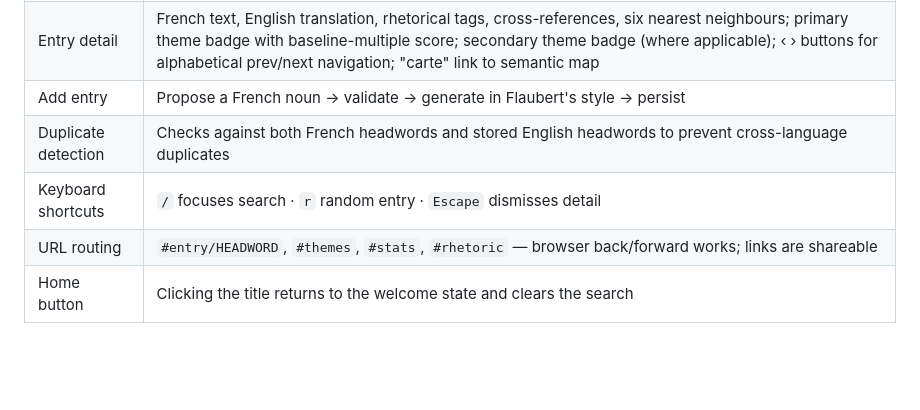
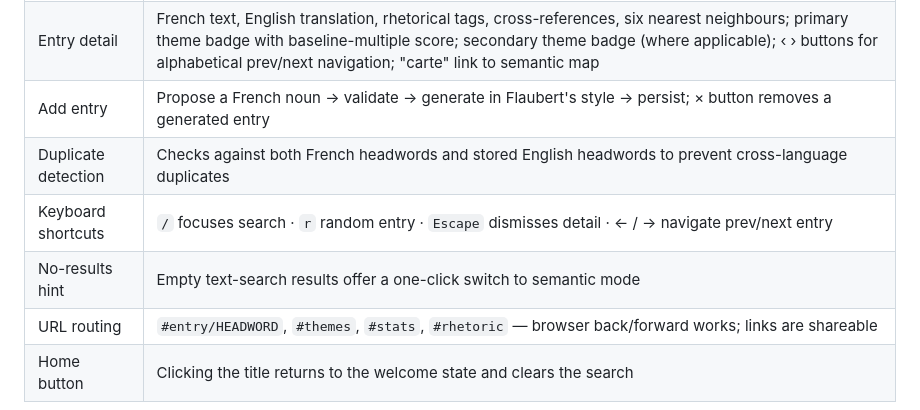
Before and after one commit to mbwolff/dictionnaire-idees-recues, a Markdown page: README.md, the part around the change. Rendered like a GitHub page; blank space fills up the shorter version.

Commit message:
Update README: delete generated, arrow keys, no-results hint
Co-Authored-By: Claude Sonnet 4.6 <noreply@anthropic.com>

```diff
--- a/README.md
+++ b/README.md
@@ -53,9 +53,10 @@ The app runs without `embeddings.npz`; semantic search falls back to text search
 | FR/EN toggle | Switches UI language and entry translations throughout |
 | Light/dark mode | Follows system preference; toggle in header |
 | Entry detail | French text, English translation, rhetorical tags, cross-references, six nearest neighbours; primary theme badge with baseline-multiple score; secondary theme badge (where applicable); ‹ › buttons for alphabetical prev/next navigation; "carte" link to semantic map |
-| Add entry | Propose a French noun → validate → generate in Flaubert's style → persist |
+| Add entry | Propose a French noun → validate → generate in Flaubert's style → persist; × button removes a generated entry |
 | Duplicate detection | Checks against both French headwords and stored English headwords to prevent cross-language duplicates |
-| Keyboard shortcuts | `/` focuses search · `r` random entry · `Escape` dismisses detail |
+| Keyboard shortcuts | `/` focuses search · `r` random entry · `Escape` dismisses detail · ← / → navigate prev/next entry |
+| No-results hint | Empty text-search results offer a one-click switch to semantic mode |
 | URL routing | `#entry/HEADWORD`, `#themes`, `#stats`, `#rhetoric` — browser back/forward works; links are shareable |
 | Home button | Clicking the title returns to the welcome state and clears the search |
 
```
